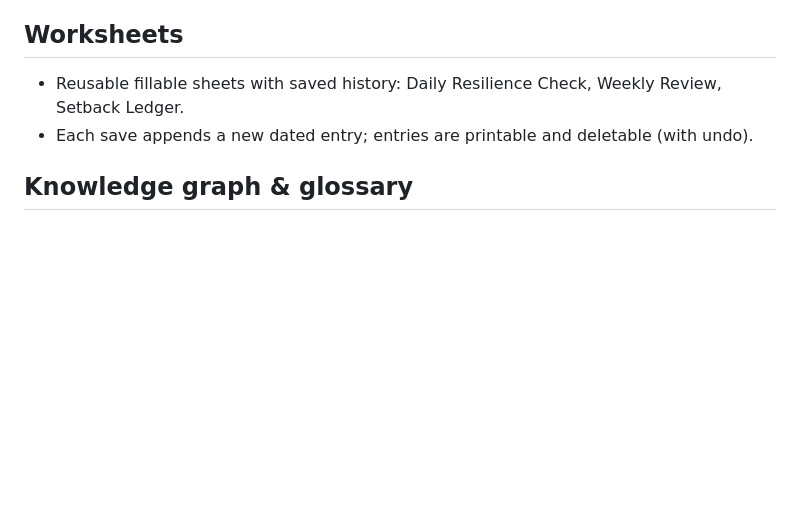
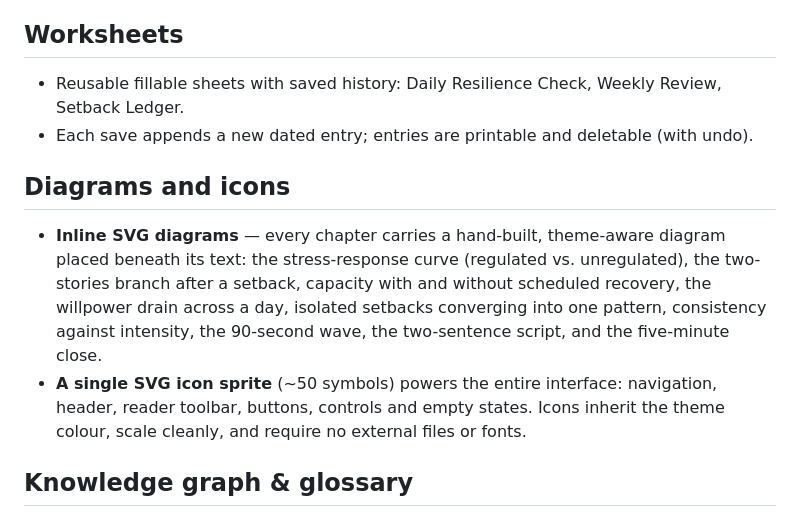
Before and after one commit to drsamonline/conqueror-os, a Markdown page: docs/FEATURES.md, the part around the change. Rendered like a GitHub page; blank space fills up the shorter version.

```diff
--- a/docs/FEATURES.md
+++ b/docs/FEATURES.md
@@ -55,6 +55,18 @@ A complete reference to what Conqueror OS does. Everything works offline with no
 - Reusable fillable sheets with saved history: Daily Resilience Check, Weekly Review, Setback Ledger.
 - Each save appends a new dated entry; entries are printable and deletable (with undo).
 
+## Diagrams and icons
+
+- **Inline SVG diagrams** — every chapter carries a hand-built, theme-aware
+  diagram placed beneath its text: the stress-response curve (regulated vs.
+  unregulated), the two-stories branch after a setback, capacity with and
+  without scheduled recovery, the willpower drain across a day, isolated
+  setbacks converging into one pattern, consistency against intensity, the
+  90-second wave, the two-sentence script, and the five-minute close.
+- **A single SVG icon sprite** (~50 symbols) powers the entire interface:
+  navigation, header, reader toolbar, buttons, controls and empty states. Icons
+  inherit the theme colour, scale cleanly, and require no external files or fonts.
+
 ## Knowledge graph & glossary
 
 - **Graph** of chapters, worksheets and challenges connected by shared concepts; hover/focus to highlight connections.
```
Also changed, not shown: CHANGELOG.md (+28 -1 lines), README.md (+2 -0 lines), docs/images/library.png, docs/images/reader.png, docs/images/today.png, 5 other files.
